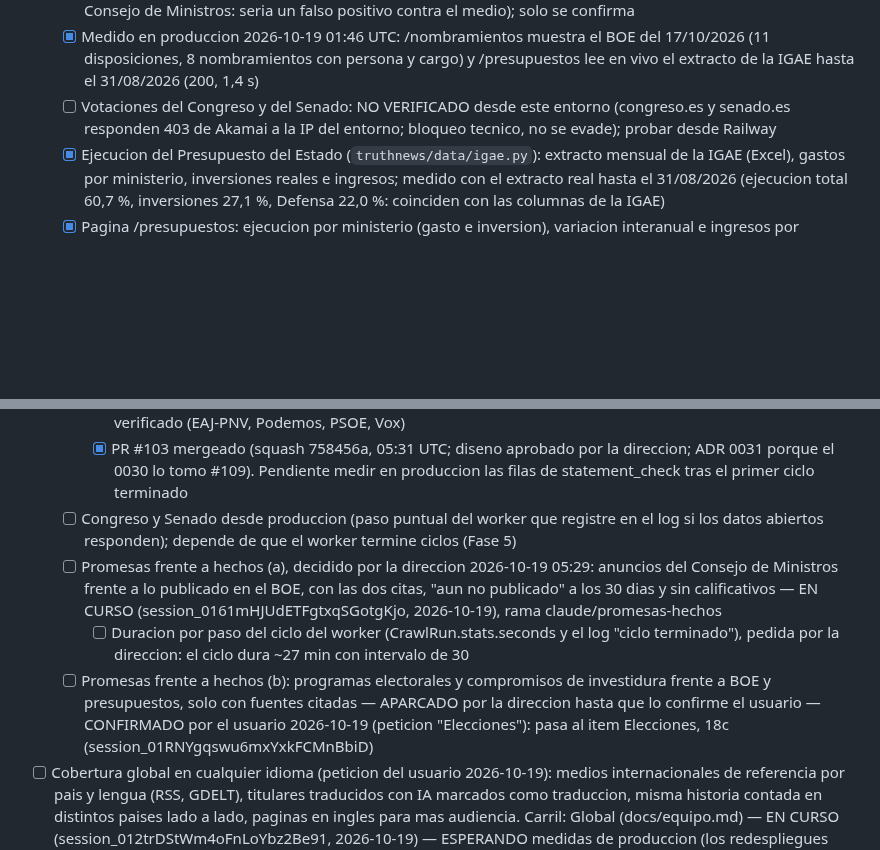
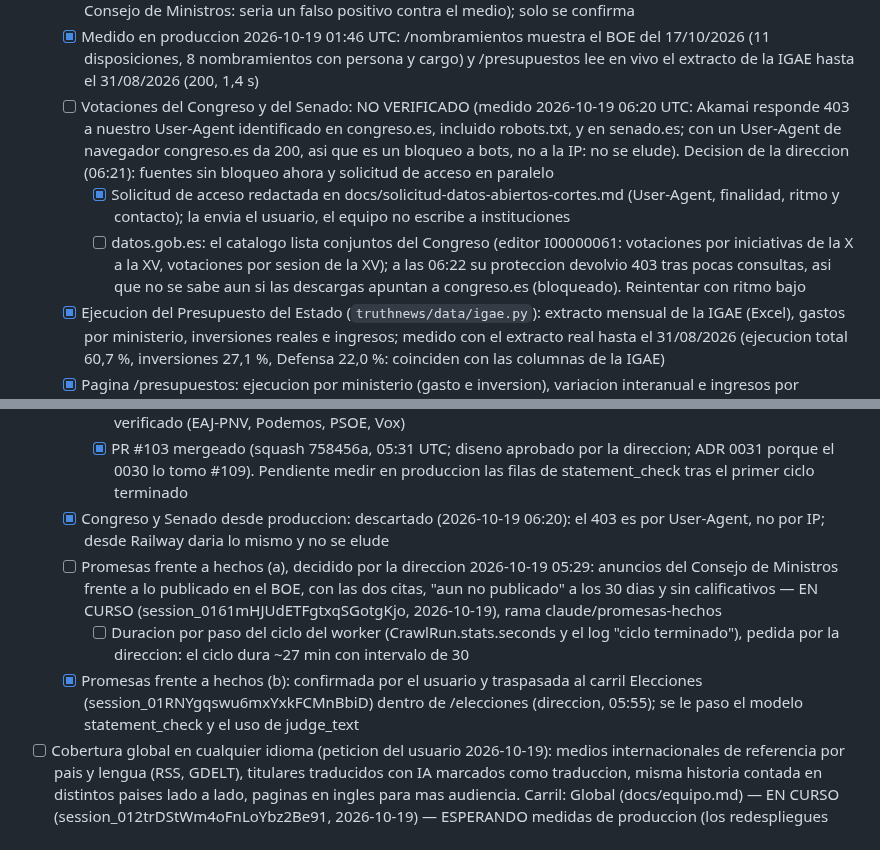
Before and after one commit to jorgealferez/truth-news, a Markdown page: PENDIENTES.truth-news.md, 2 parts joined by grey strips. Rendered like a GitHub page; blank space fills up the shorter version.

```diff
--- a/PENDIENTES.truth-news.md
+++ b/PENDIENTES.truth-news.md
@@ -101,7 +101,9 @@ Reglas de edicion (resumen; la version completa esta en la skill):
   - [x] "Consta en el BOE" en la historia y en la noticia: nombramientos y ceses del BOE de los ultimos 30 dias de personas citadas junto a un verbo de cargo, con enlace; indice en memoria refrescado cada 6 h (revision de datos: 30 dias caben en memoria, sin tabla)
   - [x] Decision: no se marcan "discrepancias" automaticas con el BOE (el BOE publica dias despues del anuncio del Consejo de Ministros: seria un falso positivo contra el medio); solo se confirma
   - [x] Medido en produccion 2026-10-19 01:46 UTC: /nombramientos muestra el BOE del 17/10/2026 (11 disposiciones, 8 nombramientos con persona y cargo) y /presupuestos lee en vivo el extracto de la IGAE hasta el 31/08/2026 (200, 1,4 s)
-  - [ ] Votaciones del Congreso y del Senado: NO VERIFICADO desde este entorno (congreso.es y senado.es responden 403 de Akamai a la IP del entorno; bloqueo tecnico, no se evade); probar desde Railway
+  - [ ] Votaciones del Congreso y del Senado: NO VERIFICADO (medido 2026-10-19 06:20 UTC: Akamai responde 403 a nuestro User-Agent identificado en congreso.es, incluido robots.txt, y en senado.es; con un User-Agent de navegador congreso.es da 200, asi que es un bloqueo a bots, no a la IP: no se elude). Decision de la direccion (06:21): fuentes sin bloqueo ahora y solicitud de acceso en paralelo
+    - [x] Solicitud de acceso redactada en docs/solicitud-datos-abiertos-cortes.md (User-Agent, finalidad, ritmo y contacto); la envia el usuario, el equipo no escribe a instituciones
+    - [ ] datos.gob.es: el catalogo lista conjuntos del Congreso (editor I00000061: votaciones por iniciativas de la X a la XV, votaciones por sesion de la XV); a las 06:22 su proteccion devolvio 403 tras pocas consultas, asi que no se sabe aun si las descargas apuntan a congreso.es (bloqueado). Reintentar con ritmo bajo
   - [x] Ejecucion del Presupuesto del Estado (`truthnews/data/igae.py`): extracto mensual de la IGAE (Excel), gastos por ministerio, inversiones reales e ingresos; medido con el extracto real hasta el 31/08/2026 (ejecucion total 60,7 %, inversiones 27,1 %, Defensa 22,0 %: coinciden con las columnas de la IGAE)
   - [x] Pagina /presupuestos: ejecucion por ministerio (gasto e inversion), variacion interanual e ingresos por capitulo, con cita al Excel de la IGAE; cache 12 h y, si la IGAE falla, el ultimo extracto bueno
   - [x] Deficit, gasto e ingresos publicos como indicadores verificables: hechos por el carril Verificaciones (deficit_publico en #44; gasto_publico e ingresos_publicos en #86)
@@ -110,10 +112,10 @@ Reglas de edicion (resumen; la version completa esta en la skill):
     - [x] Diseno: tabla propia statement_check (ADR 0031, migracion 0016) en vez de claim.statement_id: 37 puntos en 18 ficheros de seis carriles suponen que una afirmacion tiene noticia y medio; migracion probada en SQLite y PostgreSQL 16 (upgrade, check, downgrade)
     - [x] Paso del worker "declaraciones juzgadas": judge_text sobre summary (o text), duplicados entre canales del mismo partido en 6 h juzgados una vez, re-juicio con correccion escrita al cambiar METHOD_VERSION; /quien-dice-la-verdad suma noticias y canales y lista por igual los partidos sin canal verificado (EAJ-PNV, Podemos, PSOE, Vox)
     - [x] PR #103 mergeado (squash 758456a, 05:31 UTC; diseno aprobado por la direccion; ADR 0031 porque el 0030 lo tomo #109). Pendiente medir en produccion las filas de statement_check tras el primer ciclo terminado
-  - [ ] Congreso y Senado desde produccion (paso puntual del worker que registre en el log si los datos abiertos responden); depende de que el worker termine ciclos (Fase 5)
+  - [x] Congreso y Senado desde produccion: descartado (2026-10-19 06:20): el 403 es por User-Agent, no por IP; desde Railway daria lo mismo y no se elude
   - [ ] Promesas frente a hechos (a), decidido por la direccion 2026-10-19 05:29: anuncios del Consejo de Ministros frente a lo publicado en el BOE, con las dos citas, "aun no publicado" a los 30 dias y sin calificativos — EN CURSO (session_0161mHJUdETFgtxqSGotgKjo, 2026-10-19), rama claude/promesas-hechos
     - [ ] Duracion por paso del ciclo del worker (CrawlRun.stats.seconds y el log "ciclo terminado"), pedida por la direccion: el ciclo dura ~27 min con intervalo de 30
-  - [ ] Promesas frente a hechos (b): programas electorales y compromisos de investidura frente a BOE y presupuestos, solo con fuentes citadas — APARCADO por la direccion hasta que lo confirme el usuario — CONFIRMADO por el usuario 2026-10-19 (peticion "Elecciones"): pasa al item Elecciones, 18c (session_01RNYgqswu6mxYxkFCMnBbiD)
+  - [x] Promesas frente a hechos (b): confirmada por el usuario y traspasada al carril Elecciones (session_01RNYgqswu6mxYxkFCMnBbiD) dentro de /elecciones (direccion, 05:55); se le paso el modelo statement_check y el uso de judge_text
 - [ ] Cobertura global en cualquier idioma (peticion del usuario 2026-10-19): medios internacionales de referencia por pais y lengua (RSS, GDELT), titulares traducidos con IA marcados como traduccion, misma historia contada en distintos paises lado a lado, paginas en ingles para mas audiencia. Carril: Global (docs/equipo.md) — EN CURSO (session_012trDStWm4oFnLoYbz2Be91, 2026-10-19) — ESPERANDO medidas de produccion (los redespliegues cortan el ciclo del worker antes del paso de IA) y respuestas de la direccion — despertador send_later 2026-10-19 02:47 UTC (trig_01JjGDCxQVNH9utV2zbavKQg, session_012trDStWm4oFnLoYbz2Be91)
   - [x] Registro global: 18 paises nuevos (UE, Reino Unido, EEUU, Latinoamerica, Marruecos, Argelia, Golfo, Egipto), 73 medios y 118 feeds validados en vivo en 7 lenguas; medidos con tools/check_feeds.py (docs/benchmarks/fase_g1.json) — #28
   - [x] Segundo lote: 17 paises mas (IE, NL, BE, PL, UA, TR, IL, IN, JP, AU, CA, ZA, NG, UY, EC, CR, DO), 45 medios y 47/47 feeds validados en vivo; registro total 38 paises y 250 medios (docs/benchmarks/fase_g6.json) — #74
```
Also changed, not shown: OBJETIVO.truth-news.md (+4 -0 lines), docs/solicitud-datos-abiertos-cortes.md (added, +42 -0 lines).
